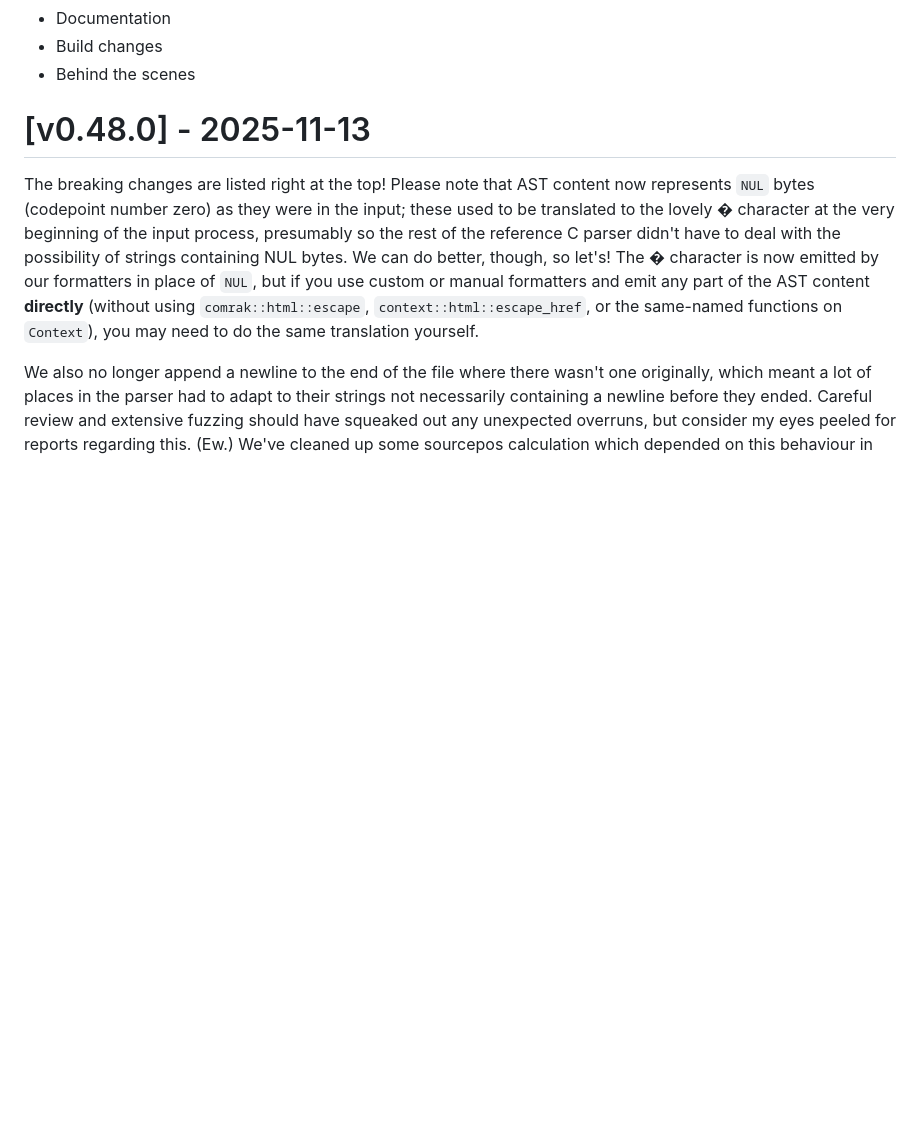
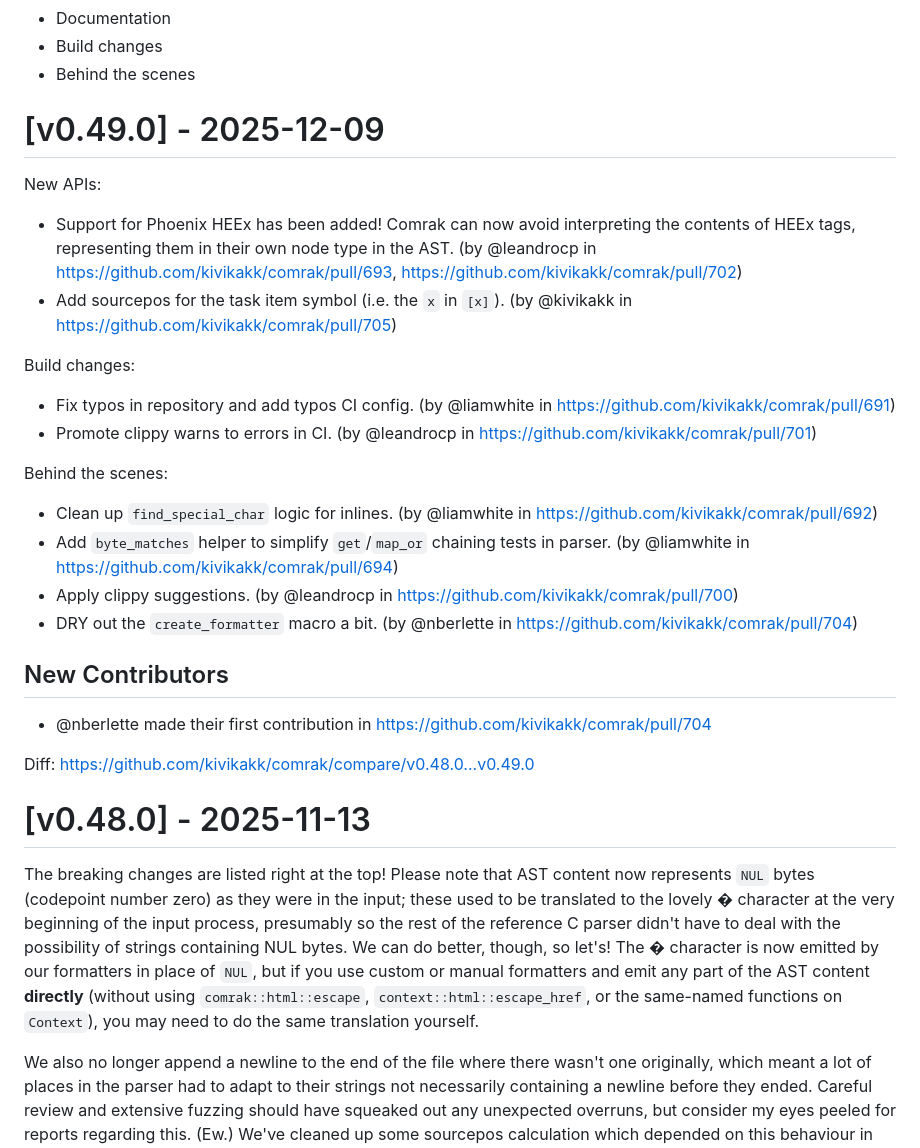
Before and after one commit to kivikakk/comrak, a Markdown page: CHANGELOG.md, the part around the change printed below. Drawn GitHub-style; blank space fills up the shorter version.

Commit message:
CHANGELOG: finish 0.49.0.

```diff
--- a/CHANGELOG.md
+++ b/CHANGELOG.md
@@ -32,6 +12,32 @@ Categories to use in this document, and the order in which to give them:
 * Documentation
 * Build changes
 * Behind the scenes
+
+
+# [v0.49.0] - 2025-12-09
+
+New APIs:
+
+* Support for Phoenix HEEx has been added! Comrak can now avoid interpreting the contents of HEEx tags, representing them in their own node type in the AST. (by @leandrocp in https://github.com/kivikakk/comrak/pull/693, https://github.com/kivikakk/comrak/pull/702)
+* Add sourcepos for the task item symbol (i.e. the `x` in `[x]`). (by @kivikakk in https://github.com/kivikakk/comrak/pull/705)
+
+Build changes:
+
+* Fix typos in repository and add typos CI config. (by @liamwhite in https://github.com/kivikakk/comrak/pull/691)
+* Promote clippy warns to errors in CI. (by @leandrocp in https://github.com/kivikakk/comrak/pull/701)
+
+Behind the scenes:
+
+* Clean up `find_special_char` logic for inlines. (by @liamwhite in https://github.com/kivikakk/comrak/pull/692)
+* Add `byte_matches` helper to simplify `get`/`map_or` chaining tests in parser. (by @liamwhite in https://github.com/kivikakk/comrak/pull/694)
+* Apply clippy suggestions. (by @leandrocp in https://github.com/kivikakk/comrak/pull/700)
+* DRY out the `create_formatter` macro a bit. (by @nberlette in https://github.com/kivikakk/comrak/pull/704)
+
+## New Contributors
+
+* @nberlette made their first contribution in https://github.com/kivikakk/comrak/pull/704
+
+Diff: https://github.com/kivikakk/comrak/compare/v0.48.0...v0.49.0
 
 
 # [v0.48.0] - 2025-11-13
```
Also changed, not shown: other parts of CHANGELOG.md (+0 -20 lines).
